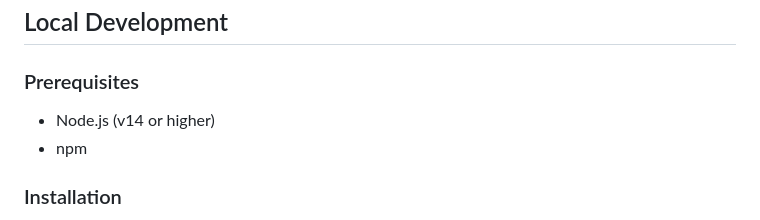
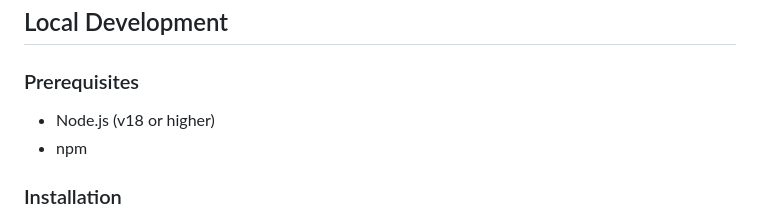
Before and after one commit to hakatom/genai-name-matcher, a Markdown page: README.md, the part around the change. GitHub-like rendering.

Commit message:
Update Node.js version requirement to v18+
Co-authored-by: hakatom <24639066+hakatom@users.noreply.github.com>

```diff
--- a/README.md
+++ b/README.md
@@ -19,7 +19,7 @@ A heuristic name matching application that uses phonetic and distance algorithms
 
 ### Prerequisites
 
-- Node.js (v14 or higher)
+- Node.js (v18 or higher)
 - npm
 
 ### Installation
```
